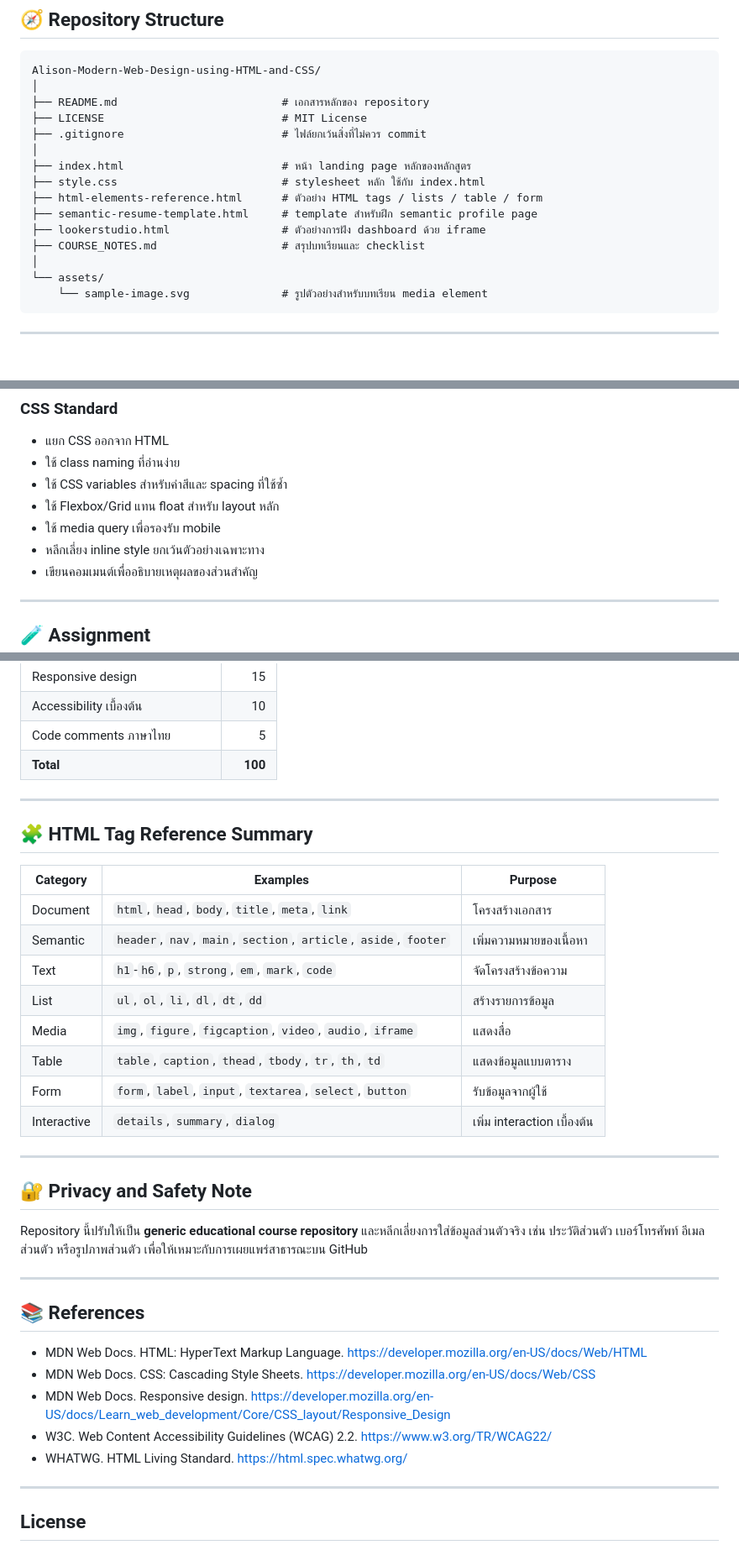
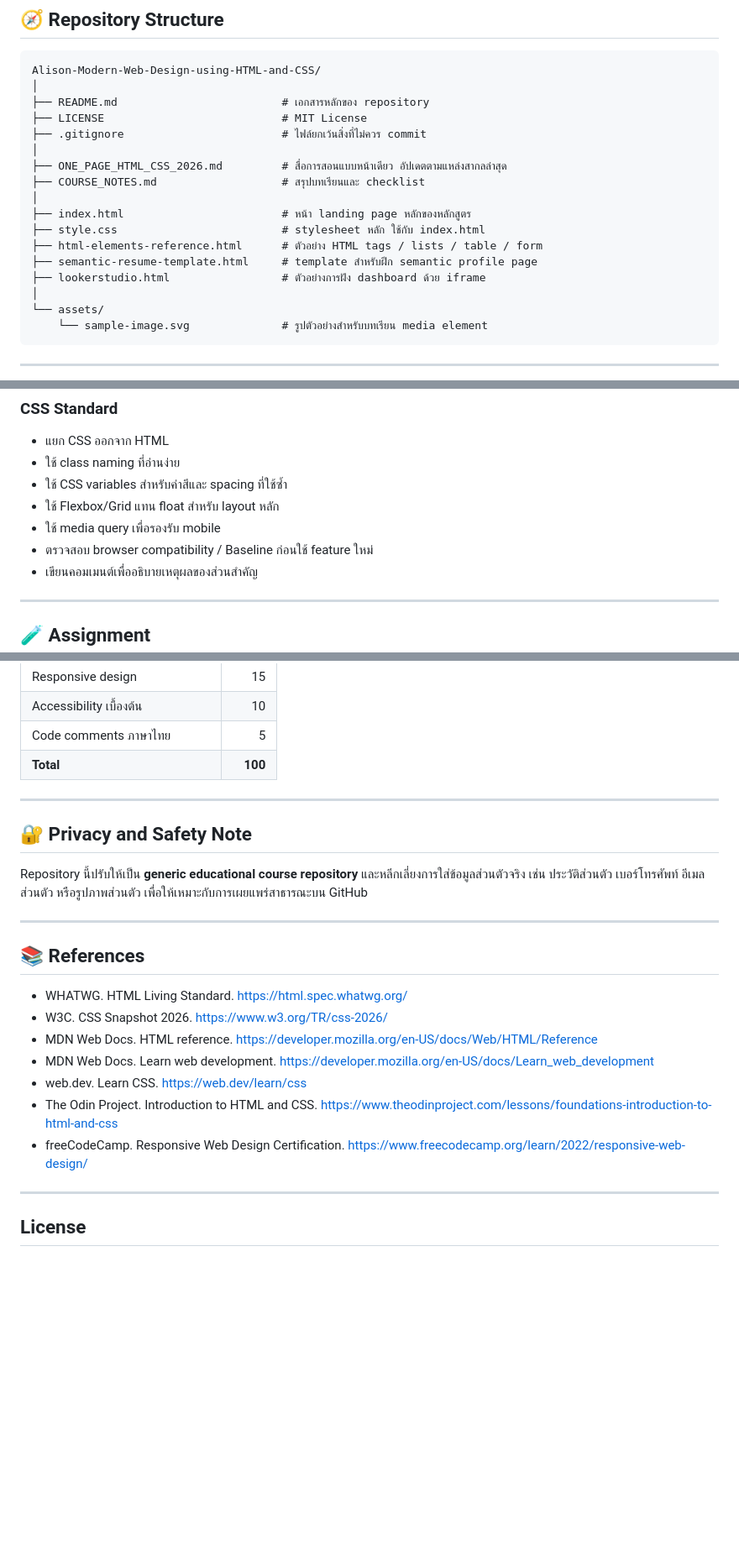
Before and after one commit to PhuminDecOKnoi/Alison-Modern-Web-Design-using-HTML-and-CSS, a Markdown page: README.md, 3 parts joined by grey strips. Shown at 84% size. Drawn GitHub-style; blank space fills up the shorter version.

Commit message:
Add latest one-page HTML CSS teaching media link to README

```diff
--- a/README.md
+++ b/README.md
@@ -50,12 +58,14 @@ Alison-Modern-Web-Design-using-HTML-and-CSS/
 ├── LICENSE                           # MIT License
 ├── .gitignore                        # ไฟล์ยกเว้นสิ่งที่ไม่ควร commit
 │
+├── ONE_PAGE_HTML_CSS_2026.md         # สื่อการสอนแบบหน้าเดียว อัปเดตตามแหล่งสากลล่าสุด
+├── COURSE_NOTES.md                   # สรุปบทเรียนและ checklist
+│
 ├── index.html                        # หน้า landing page หลักของหลักสูตร
 ├── style.css                         # stylesheet หลัก ใช้กับ index.html
 ├── html-elements-reference.html      # ตัวอย่าง HTML tags / lists / table / form
 ├── semantic-resume-template.html     # template สำหรับฝึก semantic profile page
 ├── lookerstudio.html                 # ตัวอย่างการฝัง dashboard ด้วย iframe
-├── COURSE_NOTES.md                   # สรุปบทเรียนและ checklist
 │
 └── assets/
     └── sample-image.svg              # รูปตัวอย่างสำหรับบทเรียน media element
@@ -140,7 +151,7 @@ Right click index.html → Open with Live Server
 - ใช้ CSS variables สำหรับค่าสีและ spacing ที่ใช้ซ้ำ
 - ใช้ Flexbox/Grid แทน float สำหรับ layout หลัก
 - ใช้ media query เพื่อรองรับ mobile
-- หลีกเลี่ยง inline style ยกเว้นตัวอย่างเฉพาะทาง
+- ตรวจสอบ browser compatibility / Baseline ก่อนใช้ feature ใหม่
 - เขียนคอมเมนต์เพื่ออธิบายเหตุผลของส่วนสำคัญ
 
 ---
@@ -185,21 +196,6 @@ Right click index.html → Open with Live Server
 
 ---
 
-## 🧩 HTML Tag Reference Summary
-
-| Category | Examples | Purpose |
-|---|---|---|
-| Document | `html`, `head`, `body`, `title`, `meta`, `link` | โครงสร้างเอกสาร |
-| Semantic | `header`, `nav`, `main`, `section`, `article`, `aside`, `footer` | เพิ่มความหมายของเนื้อหา |
-| Text | `h1`-`h6`, `p`, `strong`, `em`, `mark`, `code` | จัดโครงสร้างข้อความ |
-| List | `ul`, `ol`, `li`, `dl`, `dt`, `dd` | สร้างรายการข้อมูล |
-| Media | `img`, `figure`, `figcaption`, `video`, `audio`, `iframe` | แสดงสื่อ |
-| Table | `table`, `caption`, `thead`, `tbody`, `tr`, `th`, `td` | แสดงข้อมูลแบบตาราง |
-| Form | `form`, `label`, `input`, `textarea`, `select`, `button` | รับข้อมูลจากผู้ใช้ |
-| Interactive | `details`, `summary`, `dialog` | เพิ่ม interaction เบื้องต้น |
-
----
-
 ## 🔐 Privacy and Safety Note
 
 Repository นี้ปรับให้เป็น **generic educational course repository** และหลีกเลี่ยงการใส่ข้อมูลส่วนตัวจริง เช่น ประวัติส่วนตัว เบอร์โทรศัพท์ อีเมลส่วนตัว หรือรูปภาพส่วนตัว เพื่อให้เหมาะกับการเผยแพร่สาธารณะบน GitHub
@@ -208,11 +204,13 @@ Repository นี้ปรับให้เป็น **generic educational cour
 
 ## 📚 References
 
-- MDN Web Docs. HTML: HyperText Markup Language. https://developer.mozilla.org/en-US/docs/Web/HTML
-- MDN Web Docs. CSS: Cascading Style Sheets. https://developer.mozilla.org/en-US/docs/Web/CSS
-- MDN Web Docs. Responsive design. https://developer.mozilla.org/en-US/docs/Learn_web_development/Core/CSS_layout/Responsive_Design
-- W3C. Web Content Accessibility Guidelines (WCAG) 2.2. https://www.w3.org/TR/WCAG22/
 - WHATWG. HTML Living Standard. https://html.spec.whatwg.org/
+- W3C. CSS Snapshot 2026. https://www.w3.org/TR/css-2026/
+- MDN Web Docs. HTML reference. https://developer.mozilla.org/en-US/docs/Web/HTML/Reference
+- MDN Web Docs. Learn web development. https://developer.mozilla.org/en-US/docs/Learn_web_development
+- web.dev. Learn CSS. https://web.dev/learn/css
+- The Odin Project. Introduction to HTML and CSS. https://www.theodinproject.com/lessons/foundations-introduction-to-html-and-css
+- freeCodeCamp. Responsive Web Design Certification. https://www.freecodecamp.org/learn/2022/responsive-web-design/
 
 ---
 
```
Also changed, not shown: other parts of README.md (+14 -5 lines).
